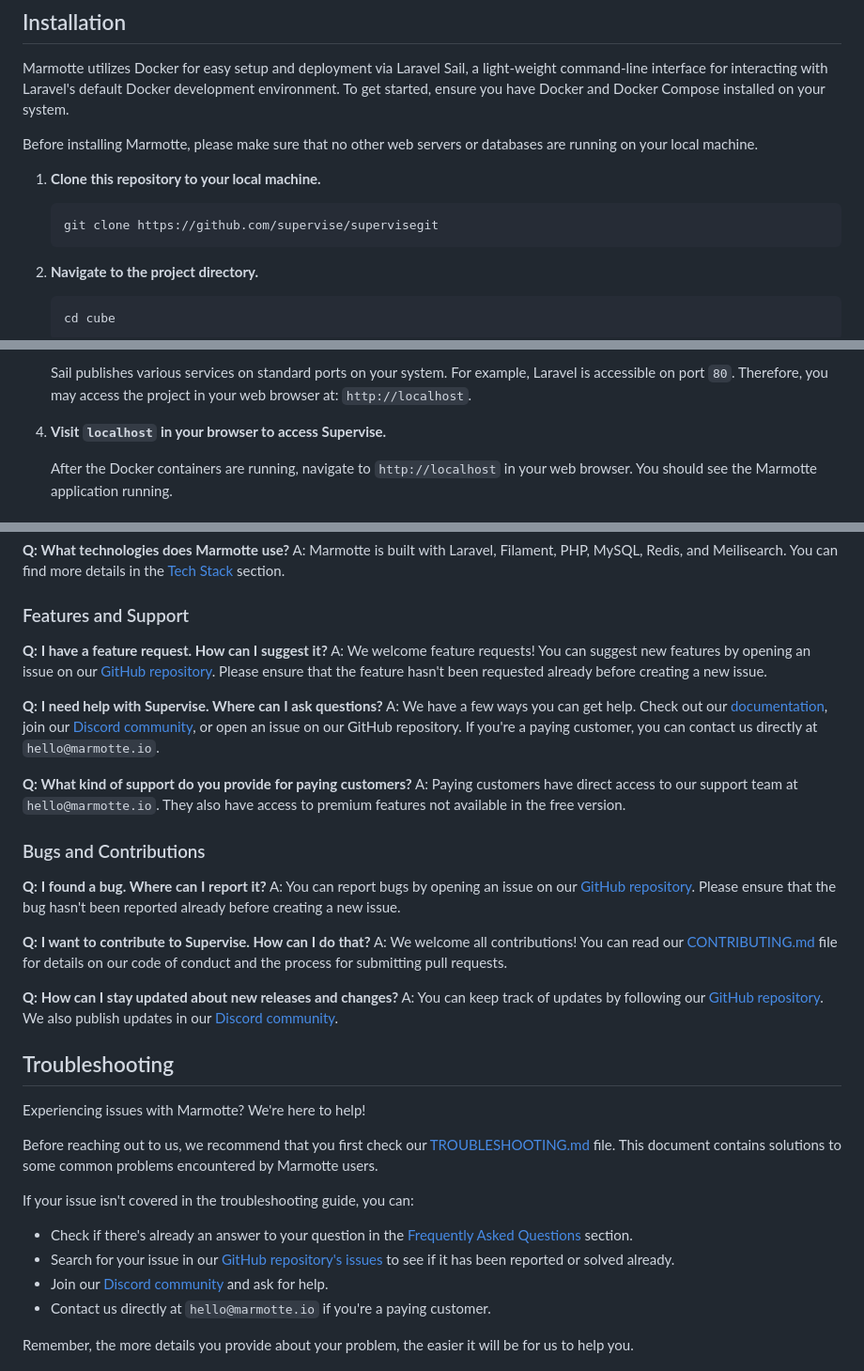
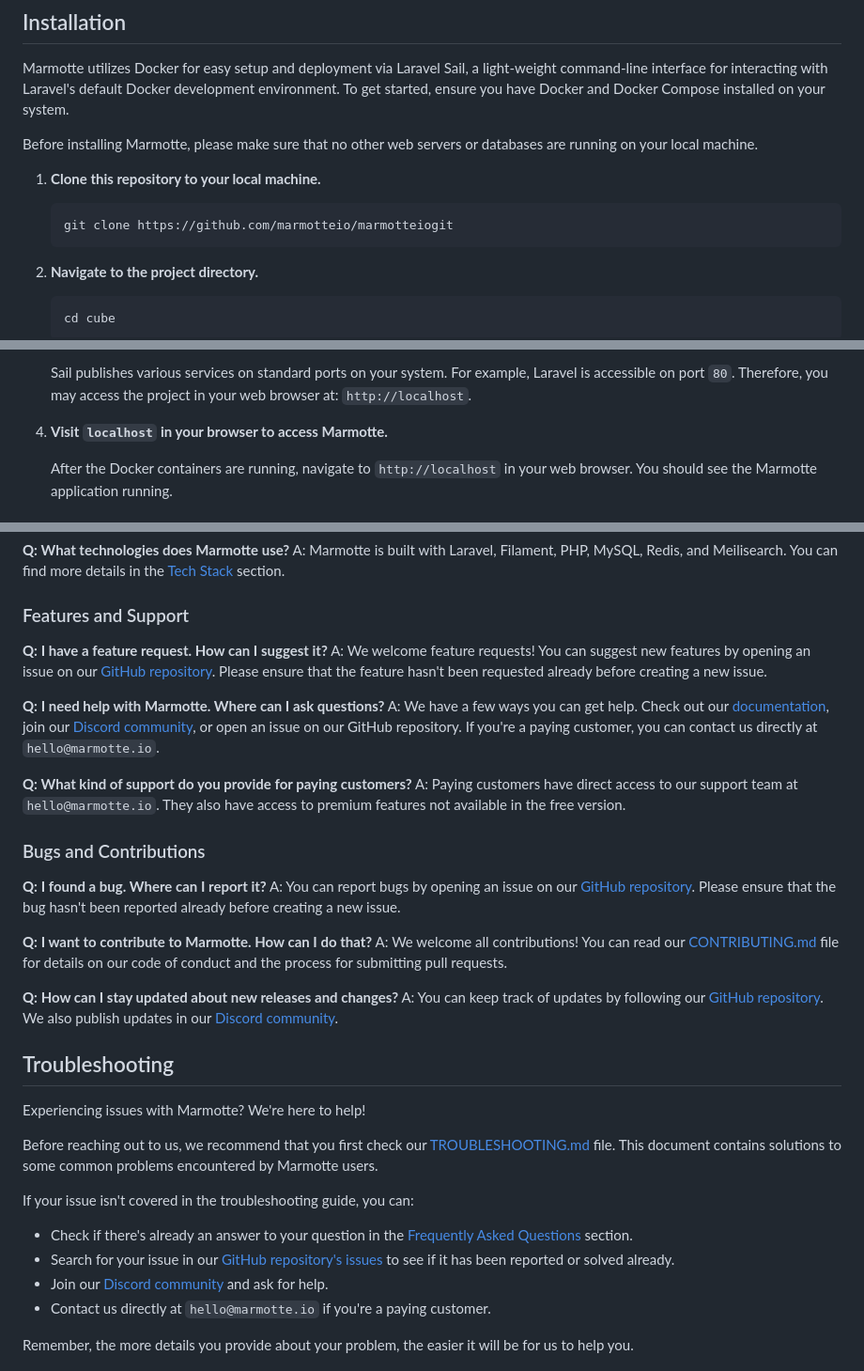
Before and after one commit to marmotteio/marmotteio, a Markdown page: README.md, 3 parts joined by grey strips. Shown at 94% size. GitHub-like rendering.

````diff
--- a/README.md
+++ b/README.md
@@ -51,7 +51,7 @@ Before installing Marmotte, please make sure that no other web servers or databa
 
 1. **Clone this repository to your local machine.**
     ```
-    git clone https://github.com/supervise/supervisegit
+    git clone https://github.com/marmotteio/marmotteiogit
     ```
 
 2. **Navigate to the project directory.**
@@ -71,7 +71,7 @@ Before installing Marmotte, please make sure that no other web servers or databa
 
     Sail publishes various services on standard ports on your system. For example, Laravel is accessible on port `80`. Therefore, you may access the project in your web browser at: `http://localhost`.
 
-4. **Visit `localhost` in your browser to access Supervise.**
+4. **Visit `localhost` in your browser to access Marmotte.**
 
    After the Docker containers are running, navigate to `http://localhost` in your web browser. You should see the Marmotte application running.
 
@@ -92,5 +92,5 @@ A: We welcome feature requests! You can suggest new features by opening an issue
 
-**Q: I need help with Supervise. Where can I ask questions?**
+**Q: I need help with Marmotte. Where can I ask questions?**
 A: We have a few ways you can get help. Check out our [documentation](https://link-to-documentation), join our [Discord community](https://discord.gg/your-discord-invite), or open an issue on our GitHub repository. If you're a paying customer, you can contact us directly at `hello@marmotte.io`.
 
 **Q: What kind of support do you provide for paying customers?**
@@ -103,5 +103,5 @@ A: You can report bugs by opening an issue on our [GitHub repository](https://gi
 
-**Q: I want to contribute to Supervise. How can I do that?**
+**Q: I want to contribute to Marmotte. How can I do that?**
 A: We welcome all contributions! You can read our [CONTRIBUTING.md](CONTRIBUTING.md) file for details on our code of conduct and the process for submitting pull requests.
 
 **Q: How can I stay updated about new releases and changes?**
````
Also changed, not shown: other parts of README.md (+8 -8 lines).
